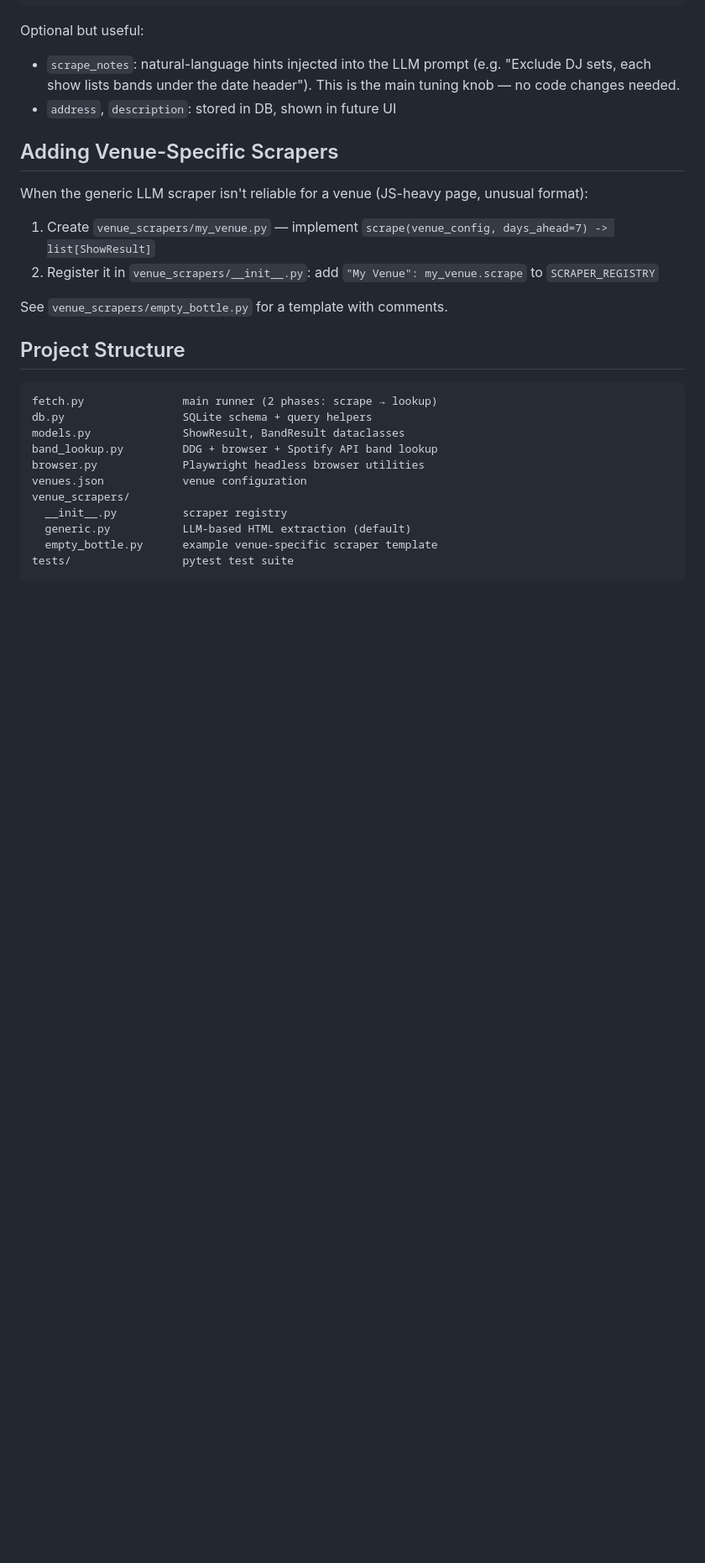
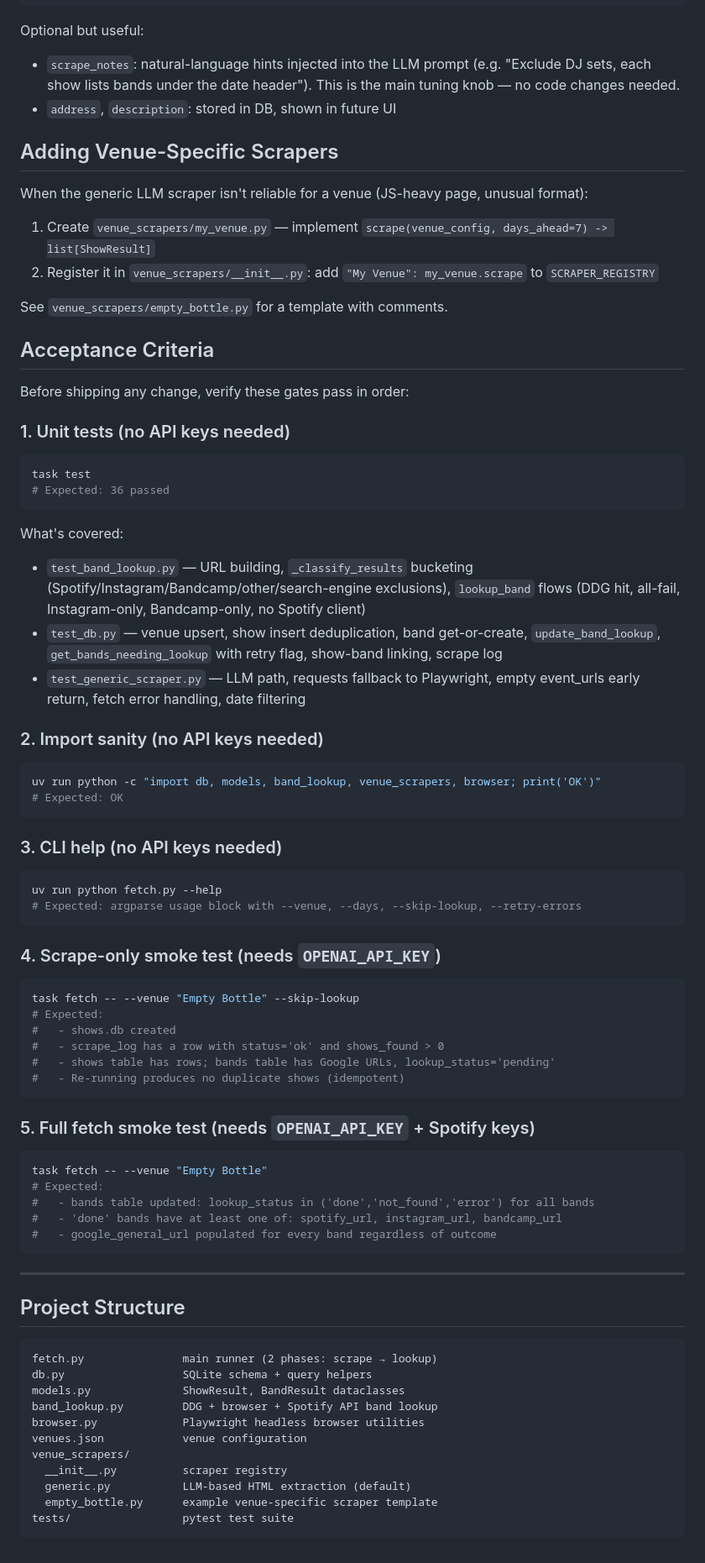
Before and after one commit to colton-lapp/chi-local-shows, a Markdown page: README.md, the part around the change. Shown at 84% size. GitHub-like rendering; blank space fills up the shorter version.

Commit message:
Add acceptance criteria section to README
Documents the five-gate verification checklist: unit tests, import
sanity, CLI help, scrape-only smoke, and full fetch smoke test.

````diff
--- a/README.md
+++ b/README.md
@@ -87,6 +87,54 @@ When the generic LLM scraper isn't reliable for a venue (JS-heavy page, unusual
 
 See `venue_scrapers/empty_bottle.py` for a template with comments.
 
+## Acceptance Criteria
+
+Before shipping any change, verify these gates pass in order:
+
+### 1. Unit tests (no API keys needed)
+```sh
+task test
+# Expected: 36 passed
+```
+
+What's covered:
+- `test_band_lookup.py` — URL building, `_classify_results` bucketing (Spotify/Instagram/Bandcamp/other/search-engine exclusions), `lookup_band` flows (DDG hit, all-fail, Instagram-only, Bandcamp-only, no Spotify client)
+- `test_db.py` — venue upsert, show insert deduplication, band get-or-create, `update_band_lookup`, `get_bands_needing_lookup` with retry flag, show-band linking, scrape log
+- `test_generic_scraper.py` — LLM path, requests fallback to Playwright, empty event_urls early return, fetch error handling, date filtering
+
+### 2. Import sanity (no API keys needed)
+```sh
+uv run python -c "import db, models, band_lookup, venue_scrapers, browser; print('OK')"
+# Expected: OK
+```
+
+### 3. CLI help (no API keys needed)
+```sh
+uv run python fetch.py --help
+# Expected: argparse usage block with --venue, --days, --skip-lookup, --retry-errors
+```
+
+### 4. Scrape-only smoke test (needs `OPENAI_API_KEY`)
+```sh
+task fetch -- --venue "Empty Bottle" --skip-lookup
+# Expected:
+#   - shows.db created
+#   - scrape_log has a row with status='ok' and shows_found > 0
+#   - shows table has rows; bands table has Google URLs, lookup_status='pending'
+#   - Re-running produces no duplicate shows (idempotent)
+```
+
+### 5. Full fetch smoke test (needs `OPENAI_API_KEY` + Spotify keys)
+```sh
+task fetch -- --venue "Empty Bottle"
+# Expected:
+#   - bands table updated: lookup_status in ('done','not_found','error') for all bands
+#   - 'done' bands have at least one of: spotify_url, instagram_url, bandcamp_url
+#   - google_general_url populated for every band regardless of outcome
+```
+
+---
+
 ## Project Structure
 
 ```
````
